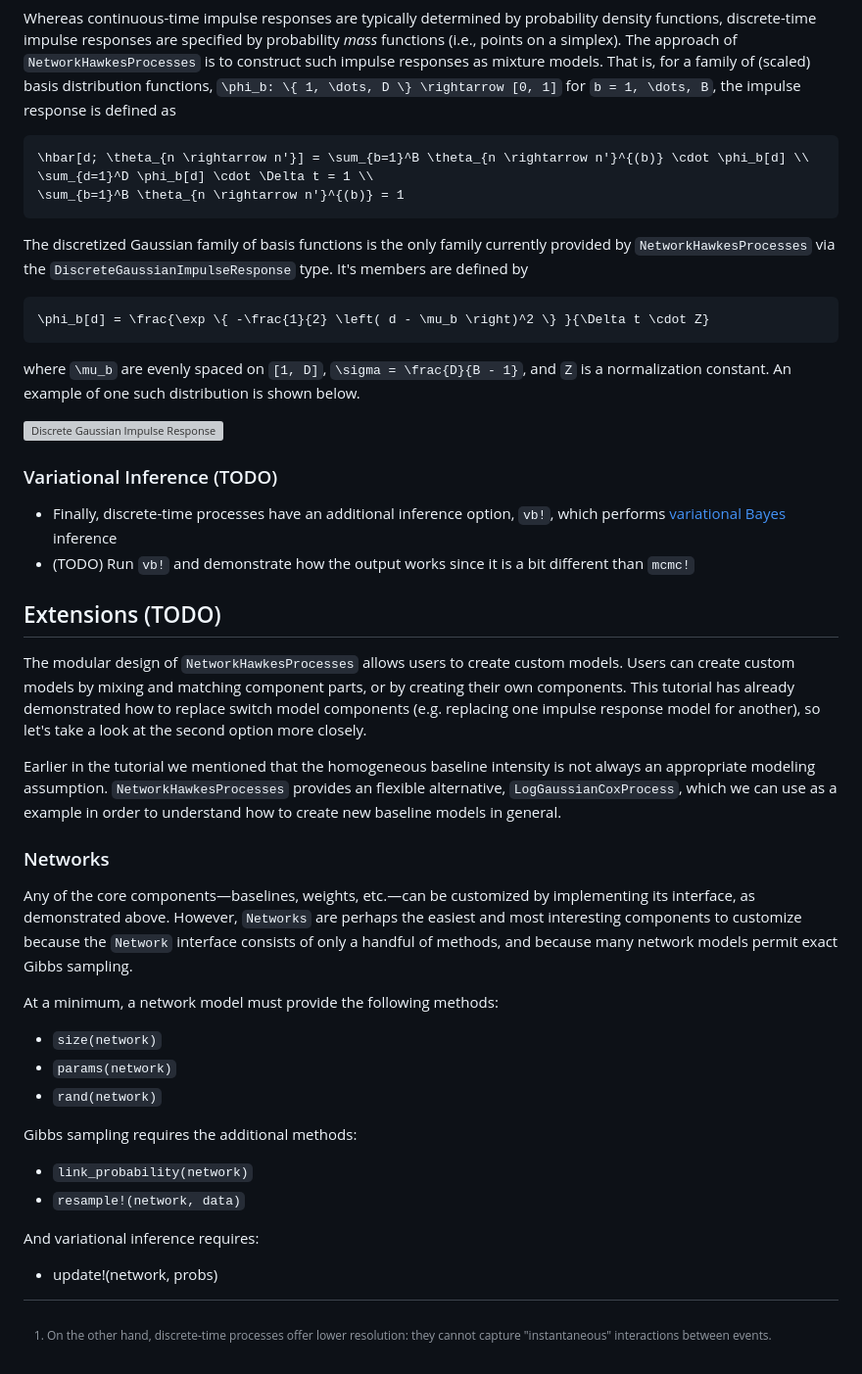
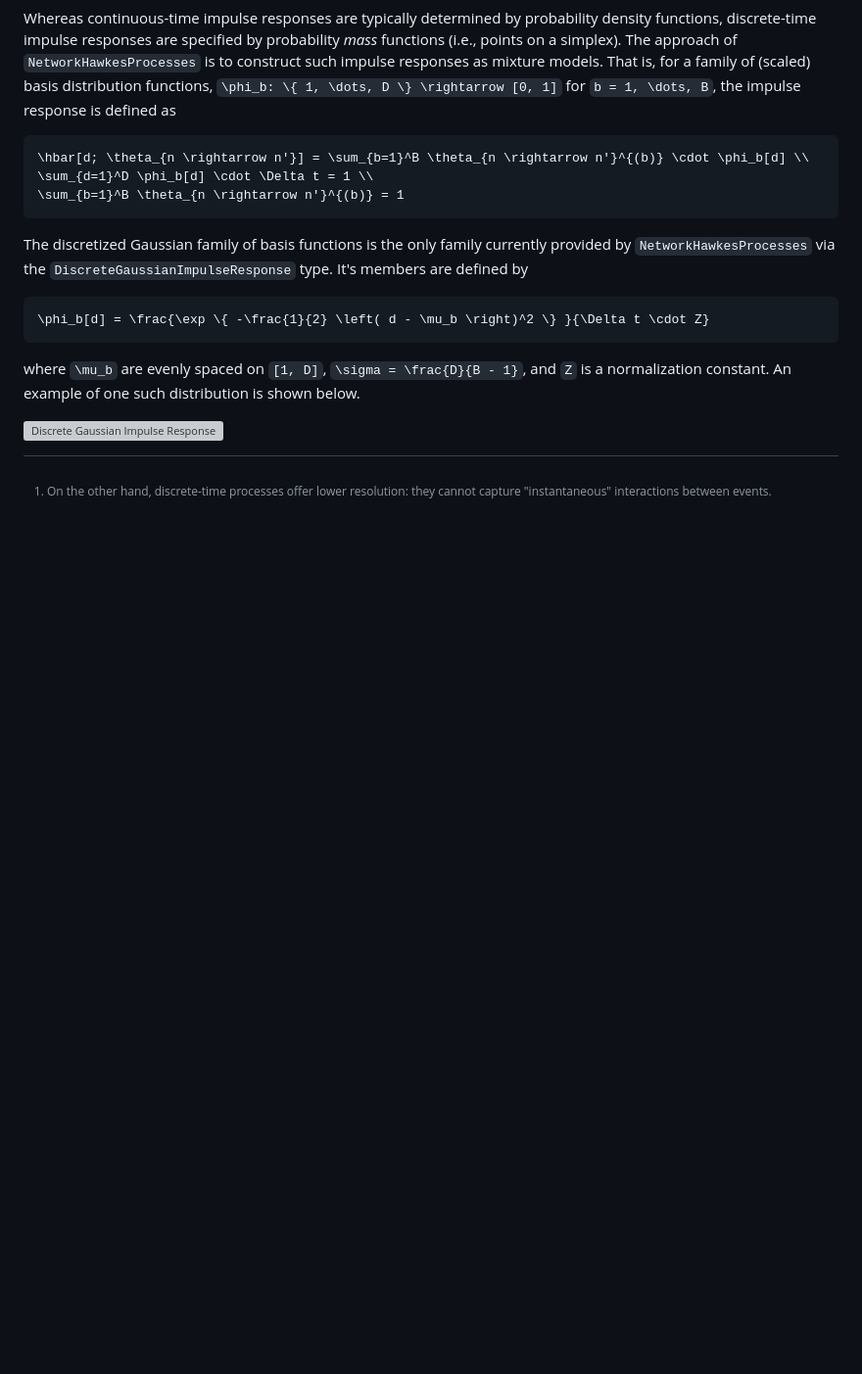
Before and after one commit to cswaney/NetworkHawkesProcesses.jl, a Markdown page: docs/src/tutorial.md, the part around the change. Shown at 98% size. Rendered like a GitHub page; blank space fills up the shorter version; grey boxes are pictures that could not be loaded.

Commit message:
Update tutorial.md
Remove draft sections

```diff
--- a/docs/src/tutorial.md
+++ b/docs/src/tutorial.md
@@ -260,30 +260,3 @@ The discretized Gaussian family of basis functions is the only family currently
 where ``\mu_b`` are evenly spaced on ``[1, D]``, ``\sigma = \frac{D}{B - 1}``, and ``Z`` is a normalization constant. An example of one such distribution is shown below.
 
 ![Discrete Gaussian Impulse Response](./assets/img/discrete-gaussian-impulse-response.svg)
-
-
-
-### Variational Inference (TODO)
-- Finally, discrete-time processes have an additional inference option, `vb!`, which performs [variational Bayes](https://www.jmlr.org/papers/volume3/blei03a/blei03a.pdf) inference
-- (TODO) Run `vb!` and demonstrate how the output works since it is a bit different than `mcmc!`
-
-
-## Extensions (TODO)
-The modular design of `NetworkHawkesProcesses` allows users to create custom models. Users can create custom models by mixing and matching component parts, or by creating their own components. This tutorial has already demonstrated how to replace switch model components (e.g. replacing one impulse response model for another), so let's take a look at the second option more closely.
-
-Earlier in the tutorial we mentioned that the homogeneous baseline intensity is not always an appropriate modeling assumption. `NetworkHawkesProcesses` provides an flexible alternative, `LogGaussianCoxProcess`, which we can use as a example in order to understand how to create new baseline models in general.
-
-### Networks
-Any of the core components—baselines, weights, etc.—can be customized by implementing its interface, as demonstrated above. However, `Networks` are perhaps the easiest and most interesting components to customize because the `Network` interface consists of only a handful of methods, and because many network models permit exact Gibbs sampling.
-
-At a minimum, a network model must provide the following methods:
-- `size(network)`
-- `params(network)`
-- `rand(network)`
-
-Gibbs sampling requires the additional methods:
-- `link_probability(network)`
-- `resample!(network, data)`
-
-And variational inference requires:
-- update!(network, probs)
```
